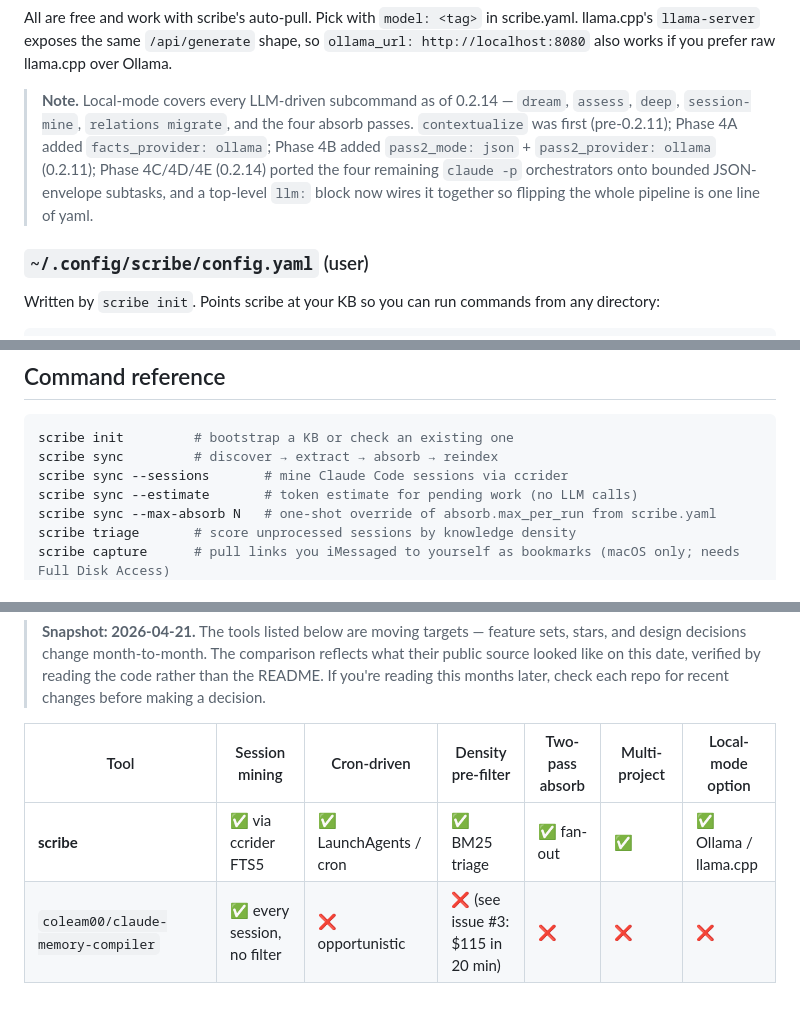
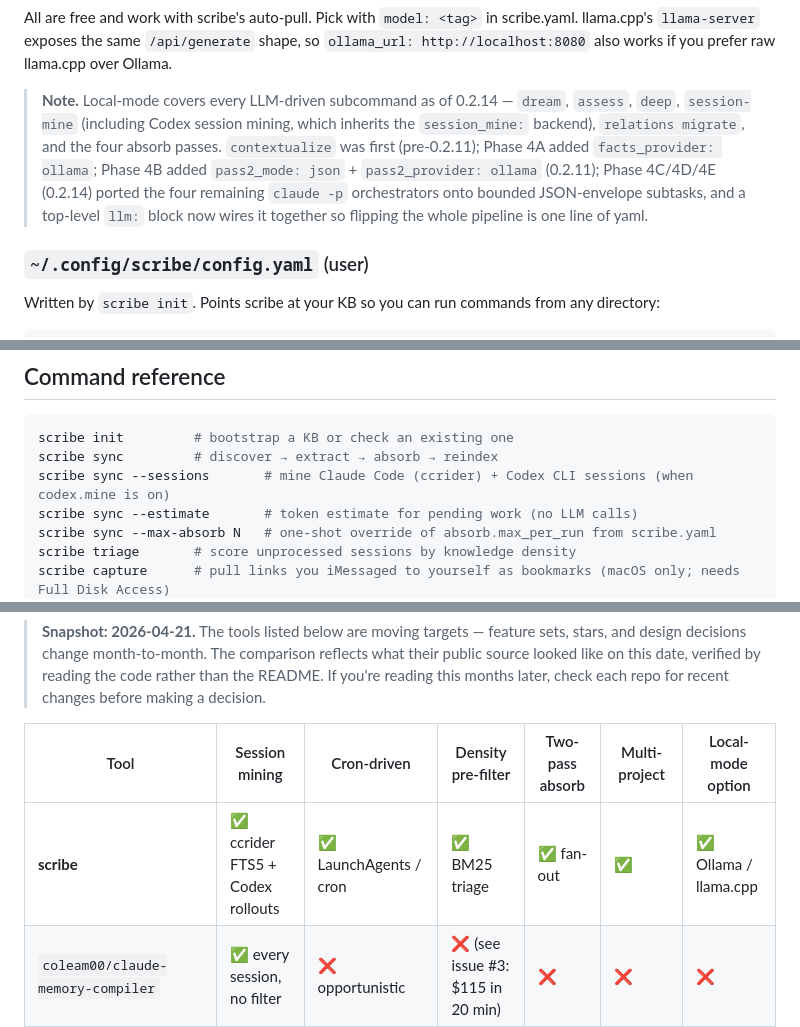
Before and after one commit to oliver-kriska/scribe, a Markdown page: README.md, 3 parts joined by grey strips. Rendered like a GitHub page; blank space fills up the shorter version.

````diff
--- a/README.md
+++ b/README.md
@@ -371,7 +384,7 @@ No manual `ollama pull` needed — though `ollama pull gemma3:12b && ollama pull
 
 All are free and work with scribe's auto-pull. Pick with `model: <tag>` in scribe.yaml. llama.cpp's `llama-server` exposes the same `/api/generate` shape, so `ollama_url: http://localhost:8080` also works if you prefer raw llama.cpp over Ollama.
 
-> **Note.** Local-mode covers every LLM-driven subcommand as of 0.2.14 — `dream`, `assess`, `deep`, `session-mine`, `relations migrate`, and the four absorb passes. `contextualize` was first (pre-0.2.11); Phase 4A added `facts_provider: ollama`; Phase 4B added `pass2_mode: json` + `pass2_provider: ollama` (0.2.11); Phase 4C/4D/4E (0.2.14) ported the four remaining `claude -p` orchestrators onto bounded JSON-envelope subtasks, and a top-level `llm:` block now wires it together so flipping the whole pipeline is one line of yaml.
+> **Note.** Local-mode covers every LLM-driven subcommand as of 0.2.14 — `dream`, `assess`, `deep`, `session-mine` (including Codex session mining, which inherits the `session_mine:` backend), `relations migrate`, and the four absorb passes. `contextualize` was first (pre-0.2.11); Phase 4A added `facts_provider: ollama`; Phase 4B added `pass2_mode: json` + `pass2_provider: ollama` (0.2.11); Phase 4C/4D/4E (0.2.14) ported the four remaining `claude -p` orchestrators onto bounded JSON-envelope subtasks, and a top-level `llm:` block now wires it together so flipping the whole pipeline is one line of yaml.
 
 ### `~/.config/scribe/config.yaml` (user)
 
@@ -402,7 +415,7 @@ kb_dir: /home/alice/my-kb
 ```sh
 scribe init         # bootstrap a KB or check an existing one
 scribe sync         # discover → extract → absorb → reindex
-scribe sync --sessions       # mine Claude Code sessions via ccrider
+scribe sync --sessions       # mine Claude Code (ccrider) + Codex CLI sessions (when codex.mine is on)
 scribe sync --estimate       # token estimate for pending work (no LLM calls)
 scribe sync --max-absorb N   # one-shot override of absorb.max_per_run from scribe.yaml
 scribe triage       # score unprocessed sessions by knowledge density
@@ -443,7 +456,7 @@ Since Karpathy's LLM-wiki gist in April 2026, a handful of open-source takes hav
 
 | Tool                             | Session mining                   | Cron-driven             | Density pre-filter    | Two-pass absorb | Multi-project | Local-mode option  |
 | -------------------------------- | -------------------------------- | ----------------------- | --------------------- | --------------- | ------------- | ------------------ |
-| **scribe**                       | ✅ via ccrider FTS5               | ✅ LaunchAgents / cron   | ✅ BM25 triage         | ✅ fan-out       | ✅             | ✅ Ollama / llama.cpp |
+| **scribe**                       | ✅ ccrider FTS5 + Codex rollouts  | ✅ LaunchAgents / cron   | ✅ BM25 triage         | ✅ fan-out       | ✅             | ✅ Ollama / llama.cpp |
 | `coleam00/claude-memory-compiler` | ✅ every session, no filter       | ❌ opportunistic         | ❌ (see issue #3: $115 in 20 min) | ❌             | ❌             | ❌                  |
 | `AgriciDaniel/claude-obsidian`   | ❌ read-time only                 | ❌                       | n/a                   | ❌              | read-only     | ❌                  |
 | `nvk/llm-wiki`                   | ❌                                | ❌ one-shot `/wiki:assess` | n/a                  | ❌              | ❌             | ❌                  |
````
Also changed, not shown: other parts of README.md (+15 -2 lines).
